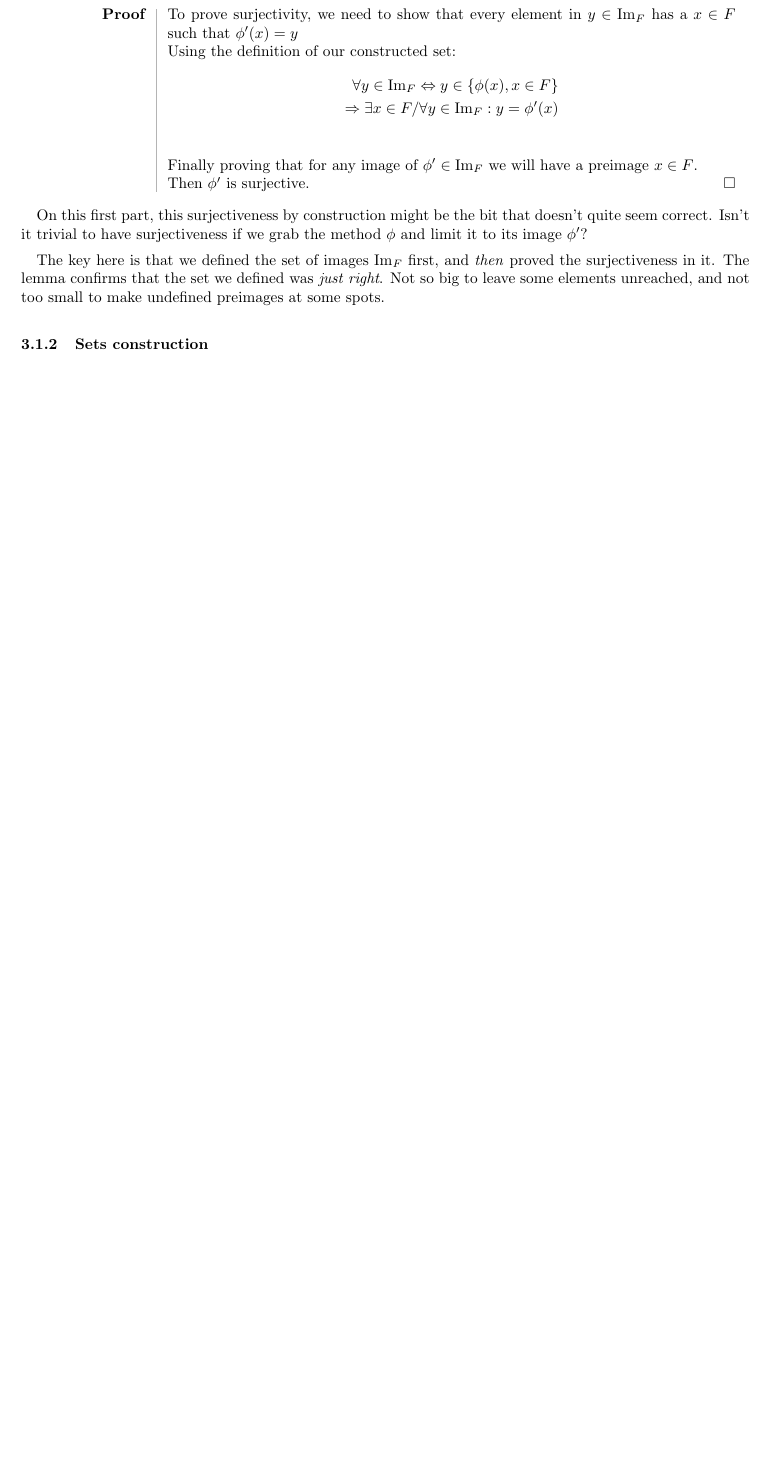
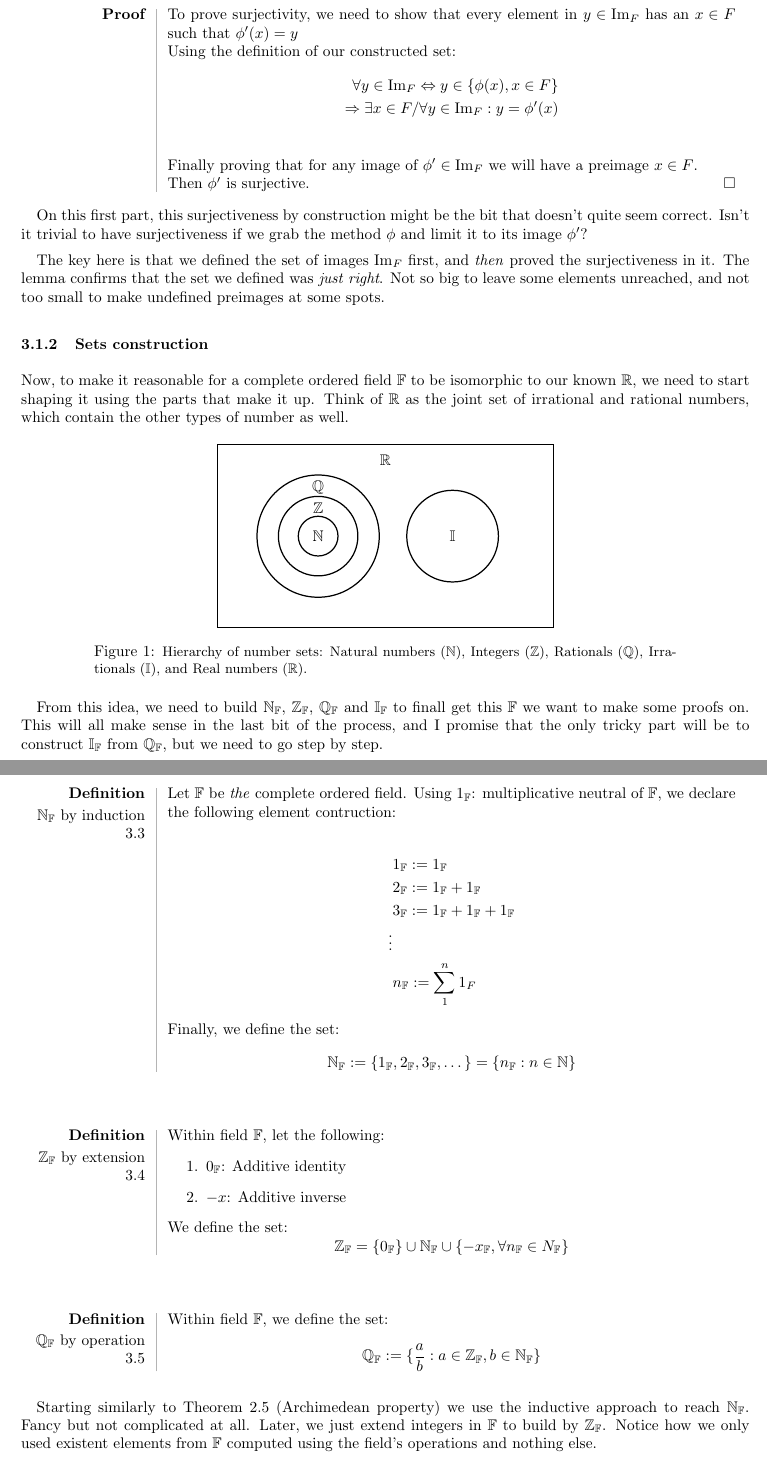
Before and after one commit to luislve17/real-analysis-notes, a LaTeX document (main.tex, which reads assets/real-numbers-diagram.tex, chapters/chapter_3/F_to_R.tex): part of page 19 of 19 before the commit and two parts of pages 19 and 20 of 20 after it, the two joined at a grey line, cut so that both start at the same text, the shorter picture padded with empty space. Compiled offline with pdfLaTeX.

Commit message:
feat: Start set construction

```diff
--- /dev/null
+++ b/assets/real-numbers-diagram.tex
@@ -0,0 +1,28 @@
+\begin{figure}[h]
+\centering
+\begin{tikzpicture}[scale=0.7]
+    % Real numbers rectangle (outermost)
+    \draw[thick] (-5.5,-3) rectangle (5.5,3);
+    \node at (0, 2.5) {$\mathbb{R}$};
+
+    % Rational numbers circle (left side)
+    \draw[thick] (-2.2,0) circle (2cm);
+    \node at (-2.2, 1.6) {$\mathbb{Q}$};
+
+    % Integers circle
+    \draw[thick] (-2.2,0) circle (1.3cm);
+    \node at (-2.2, 0.9) {$\mathbb{Z}$};
+
+    % Natural numbers circle (innermost)
+    \draw[thick] (-2.2,0) circle (0.65cm);
+    \node at (-2.2, 0) {$\mathbb{N}$};
+
+    % Irrational numbers circle (right side, disjoint)
+    \draw[thick] (2.2,0) circle (1.5cm);
+    \node at (2.2, 0) {$\mathbb{I}$};
+
+\end{tikzpicture}
+\captionsetup{width=0.8\textwidth}
+\caption{\small{Hierarchy of number sets: Natural numbers ($\mathbb{N}$), Integers ($\mathbb{Z}$), Rationals ($\mathbb{Q}$), Irrationals ($\mathbb{I}$), and Real numbers ($\mathbb{R}$).}}
+\label{fig:number_sets}
+\end{figure}
--- a/chapters/chapter_3/F_to_R.tex
+++ b/chapters/chapter_3/F_to_R.tex
@@ -51,7 +51,7 @@ Then, the bounded function $\phi^\prime: F \rightarrow \text{Im}_F$ is surjectiv
 \end{lemma}
 
 \begin{bookproof}
-To prove surjectivity, we need to show that every element in $y \in \text{Im}_F$ has a $x \in F$ such that $\phi^\prime(x) = y$
+To prove surjectivity, we need to show that every element in $y \in \text{Im}_F$ has an $x \in F$ such that $\phi^\prime(x) = y$
 
 Using the definition of our constructed set:
 \begin{align*}
@@ -69,3 +69,43 @@ On this first part, this surjectiveness by construction might be the bit that do
 The key here is that we defined the set of images $\text{Im}_F$ first, and \textit{then} proved the surjectiveness in it. The lemma confirms that the set we defined was \textit{just right}. Not so big to leave some elements unreached, and not too small to make undefined preimages at some spots.
 
 \subsubsection{Sets construction}
+
+Now, to make it reasonable for a complete ordered field $\mathbb{F}$ to be isomorphic to our known $\mathbb{R}$, we need to start shaping it using the parts that make it up. Think of $\mathbb{R}$ as the joint set of irrational and rational numbers, which contain the other types of number as well.
+
+\input{assets/real-numbers-diagram.tex}
+
+From this idea, we need to build $\mathbb{N_F}$, $\mathbb{Z_F}$, $\mathbb{Q_F}$ and $\mathbb{I_F}$ to finall get this $\mathbb{F}$ we want to make some proofs on. This will all make sense in the last bit of the process, and I promise that the only tricky part will be to construct $\mathbb{I_F}$ from $\mathbb{Q_F}$, but we need to go step by step.
+
+
+\begin{definition}[$\mathbb{N}_{\mathbb{F}}$ by induction]
+Let $\mathbb{F}$ be \textit{the} complete ordered field. Using $1_\mathbb{F}$: multiplicative neutral of $\mathbb{F}$, we declare the following element contruction:
+
+\begin{align*}
+&1_\mathbb{F} := 1_\mathbb{F}\\
+&2_\mathbb{F} := 1_\mathbb{F} + 1_\mathbb{F}\\
+&3_\mathbb{F} := 1_\mathbb{F} + 1_\mathbb{F} + 1_\mathbb{F}\\
+\vdots\\
+&n_\mathbb{F} := \sum_{1}^{n}{1_F}
+\end{align*}
+
+Finally, we define the set:
+$$\mathbb{N_F} := \{1_\mathbb{F}, 2_\mathbb{F}, 3_\mathbb{F}, \dots\} = \{n_\mathbb{F}: n \in \mathbb{N} \}$$
+\end{definition}
+
+\begin{definition}[$\mathbb{Z}_\mathbb{F}$ by extension]
+Within field $\mathbb{F}$, let the following:
+\begin{enumerate}
+\item $0_\mathbb{F}$: Additive identity
+\item $-x$: Additive inverse
+\end{enumerate}
+
+We define the set:
+$$\mathbb{Z_F} = \{0_\mathbb{F}\} \cup \mathbb{N_F} \cup \{-x_\mathbb{F}, \forall n_\mathbb{F} \in N_\mathbb{F}\}$$
+\end{definition}
+
+\begin{definition}[$\mathbb{Q}_\mathbb{F}$ by operation]
+Within field $\mathbb{F}$, we define the set:
+$$\mathbb{Q_F} := \{\frac{a}{b}: a \in \mathbb{Z_F}, b \in \mathbb{N_F}\}$$
+\end{definition}
+
+Starting similarly to \cref{th:archimedean} (Archimedean property) we use the inductive approach to reach $\mathbb{N_F}$. Fancy but not complicated at all. Later, we just extend integers in $\mathbb{F}$ to build by $\mathbb{Z_F}$. Notice how we only used existent elements from $\mathbb{F}$ computed using the field's operations and nothing else.
--- a/main.tex
+++ b/main.tex
@@ -11,6 +11,8 @@
 \usepackage{tcolorbox}
 \usepackage{tikz}
 \usepackage{environ}
+\usepackage{tikz}
+\usepackage{caption}
 
 % ============================================
 % STYLE OPTION 1: Classic Palatino
```
Also changed, not shown: chapters/chapter_1/main.tex (+2 -2 lines), chapters/chapter_2/archimedean.tex (+1 -1 lines), main.pdf.
